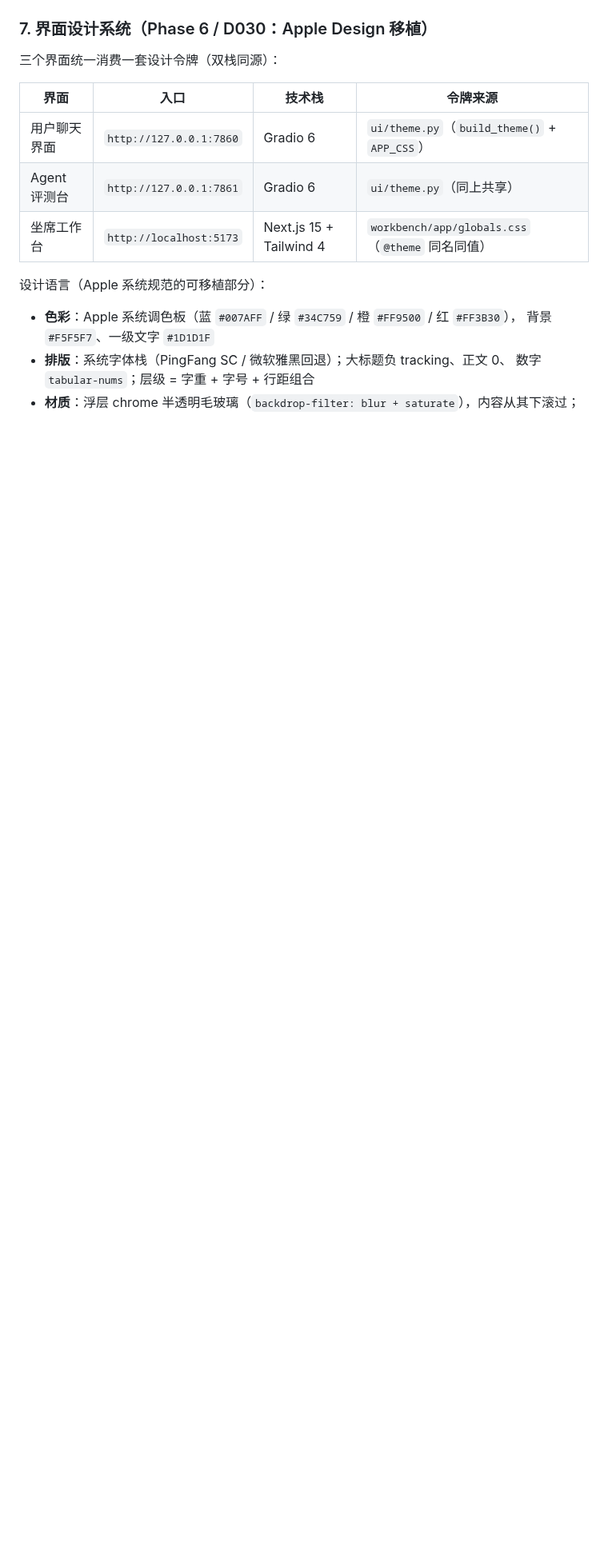
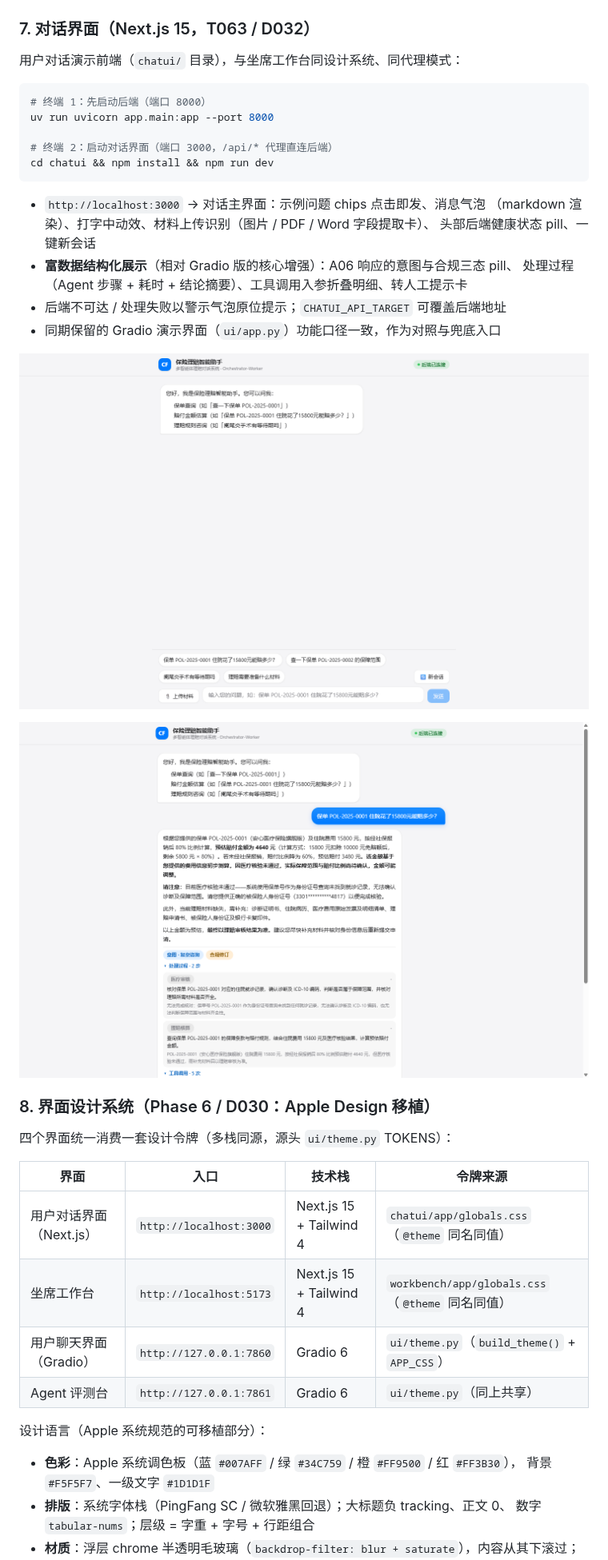
Before and after one commit to Soleil1043/claimflow, a Markdown page: README.md, the part around one of its changes. Shown at 80% size. Drawn GitHub-style; pictures changed too: docs/diagrams/t063_chat_next_conversation.png (added), docs/diagrams/t063_chat_next_home.png (added); blank space fills up the shorter version.

Commit message:
feat: T063 Next.js 对话界面 chatui（共享 workbench 设计系统，A06 富数据结构化展示）

````diff
--- a/README.md
+++ b/README.md
@@ -139,15 +140,40 @@ cd workbench && npm install && npm run dev
 
 ![工单详情](docs/screenshots/workbench-ticket-detail.png)
 
-### 7. 界面设计系统（Phase 6 / D030：Apple Design 移植）
+### 7. 对话界面（Next.js 15，T063 / D032）
 
-三个界面统一消费一套设计令牌（双栈同源）：
+用户对话演示前端（`chatui/` 目录），与坐席工作台同设计系统、同代理模式：
+
+```bash
+# 终端 1：先启动后端（端口 8000）
+uv run uvicorn app.main:app --port 8000
+
+# 终端 2：启动对话界面（端口 3000，/api/* 代理直连后端）
+cd chatui && npm install && npm run dev
+```
+
+- `http://localhost:3000` → 对话主界面：示例问题 chips 点击即发、消息气泡
+  （markdown 渲染）、打字中动效、材料上传识别（图片 / PDF / Word 字段提取卡）、
+  头部后端健康状态 pill、一键新会话
+- **富数据结构化展示**（相对 Gradio 版的核心增强）：A06 响应的意图与合规三态 pill、
+  处理过程（Agent 步骤 + 耗时 + 结论摘要）、工具调用入参折叠明细、转人工提示卡
+- 后端不可达 / 处理失败以警示气泡原位提示；`CHATUI_API_TARGET` 可覆盖后端地址
+- 同期保留的 Gradio 演示界面（`ui/app.py`）功能口径一致，作为对照与兜底入口
+
+![对话界面](docs/diagrams/t063_chat_next_home.png)
+
+![对话富数据展示](docs/diagrams/t063_chat_next_conversation.png)
+
+### 8. 界面设计系统（Phase 6 / D030：Apple Design 移植）
+
+四个界面统一消费一套设计令牌（多栈同源，源头 `ui/theme.py` TOKENS）：
 
 | 界面 | 入口 | 技术栈 | 令牌来源 |
 |------|------|--------|---------|
-| 用户聊天界面 | `http://127.0.0.1:7860` | Gradio 6 | `ui/theme.py`（`build_theme()` + `APP_CSS`） |
+| 用户对话界面（Next.js） | `http://localhost:3000` | Next.js 15 + Tailwind 4 | `chatui/app/globals.css`（`@theme` 同名同值） |
+| 坐席工作台 | `http://localhost:5173` | Next.js 15 + Tailwind 4 | `workbench/app/globals.css`（`@theme` 同名同值） |
+| 用户聊天界面（Gradio） | `http://127.0.0.1:7860` | Gradio 6 | `ui/theme.py`（`build_theme()` + `APP_CSS`） |
 | Agent 评测台 | `http://127.0.0.1:7861` | Gradio 6 | `ui/theme.py`（同上共享） |
-| 坐席工作台 | `http://localhost:5173` | Next.js 15 + Tailwind 4 | `workbench/app/globals.css`（`@theme` 同名同值） |
 
 设计语言（Apple 系统规范的可移植部分）：
 
````
Also changed, not shown: other parts of README.md (+8 -5 lines), AGENTS.md (+2 -0 lines), 14 other files.
